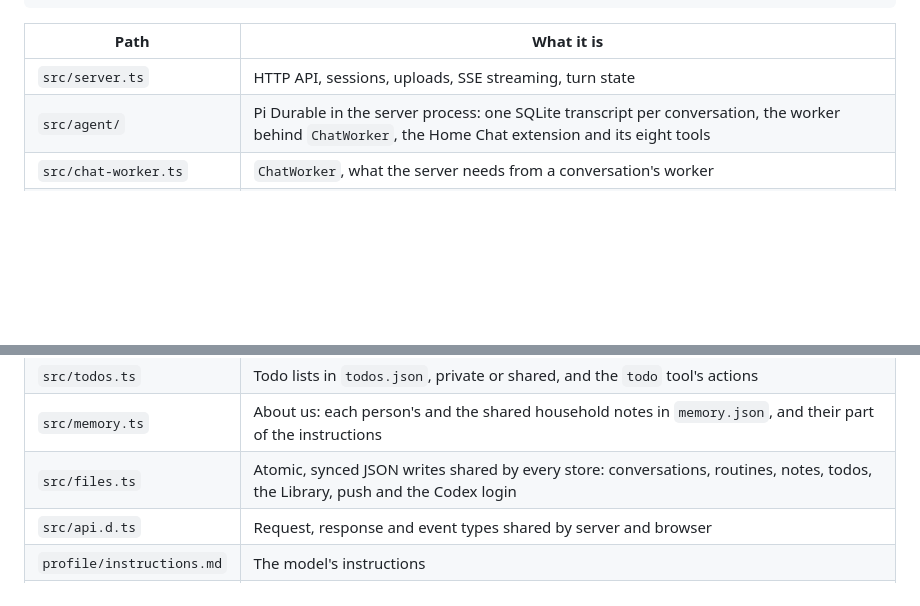
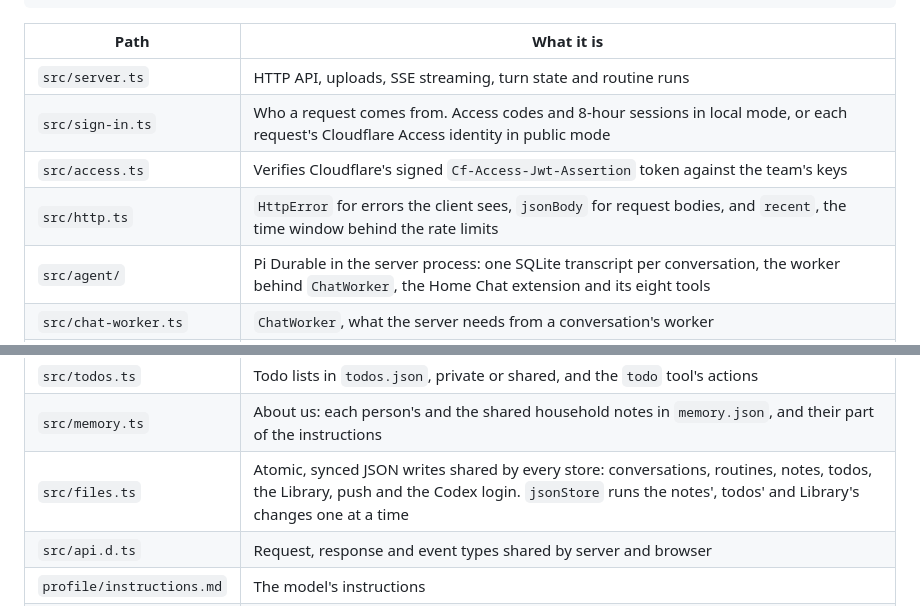
Before and after one commit to ramtinJ95/home-chat, a Markdown page: README.md, 2 parts joined by grey strips. GitHub-like rendering; blank space fills up the shorter version.

Commit message:
docs: list sign-in, Access and HTTP helpers in the README's path table

```diff
--- a/README.md
+++ b/README.md
@@ -221,7 +221,10 @@ npm test            # builds, then runs test/*.test.ts (faux model, fake worker
 
 | Path | What it is |
 | --- | --- |
-| `src/server.ts` | HTTP API, sessions, uploads, SSE streaming, turn state |
+| `src/server.ts` | HTTP API, uploads, SSE streaming, turn state and routine runs |
+| `src/sign-in.ts` | Who a request comes from. Access codes and 8-hour sessions in local mode, or each request's Cloudflare Access identity in public mode |
+| `src/access.ts` | Verifies Cloudflare's signed `Cf-Access-Jwt-Assertion` token against the team's keys |
+| `src/http.ts` | `HttpError` for errors the client sees, `jsonBody` for request bodies, and `recent`, the time window behind the rate limits |
 | `src/agent/` | Pi Durable in the server process: one SQLite transcript per conversation, the worker behind `ChatWorker`, the Home Chat extension and its eight tools |
 | `src/chat-worker.ts` | `ChatWorker`, what the server needs from a conversation's worker |
 | `src/policy.ts` | Tool allowlist, image-path and URL checks, limits |
@@ -232,7 +235,7 @@ npm test            # builds, then runs test/*.test.ts (faux model, fake worker
 | `src/library.ts` | The Library in `library.json`, with copies of shared documents and pictures under `library/` |
 | `src/todos.ts` | Todo lists in `todos.json`, private or shared, and the `todo` tool's actions |
 | `src/memory.ts` | About us: each person's and the shared household notes in `memory.json`, and their part of the instructions |
-| `src/files.ts` | Atomic, synced JSON writes shared by every store: conversations, routines, notes, todos, the Library, push and the Codex login |
+| `src/files.ts` | Atomic, synced JSON writes shared by every store: conversations, routines, notes, todos, the Library, push and the Codex login. `jsonStore` runs the notes', todos' and Library's changes one at a time |
 | `src/api.d.ts` | Request, response and event types shared by server and browser |
 | `profile/instructions.md` | The model's instructions |
 | `public/` | Single-page UI (HTML, CSS, `app.ts`, `theme.ts` for the light/dark choice), the `sw.ts` service worker that shows notifications, the Home Screen manifest, and `icon.svg`, which the server renders into the app icons |
```
